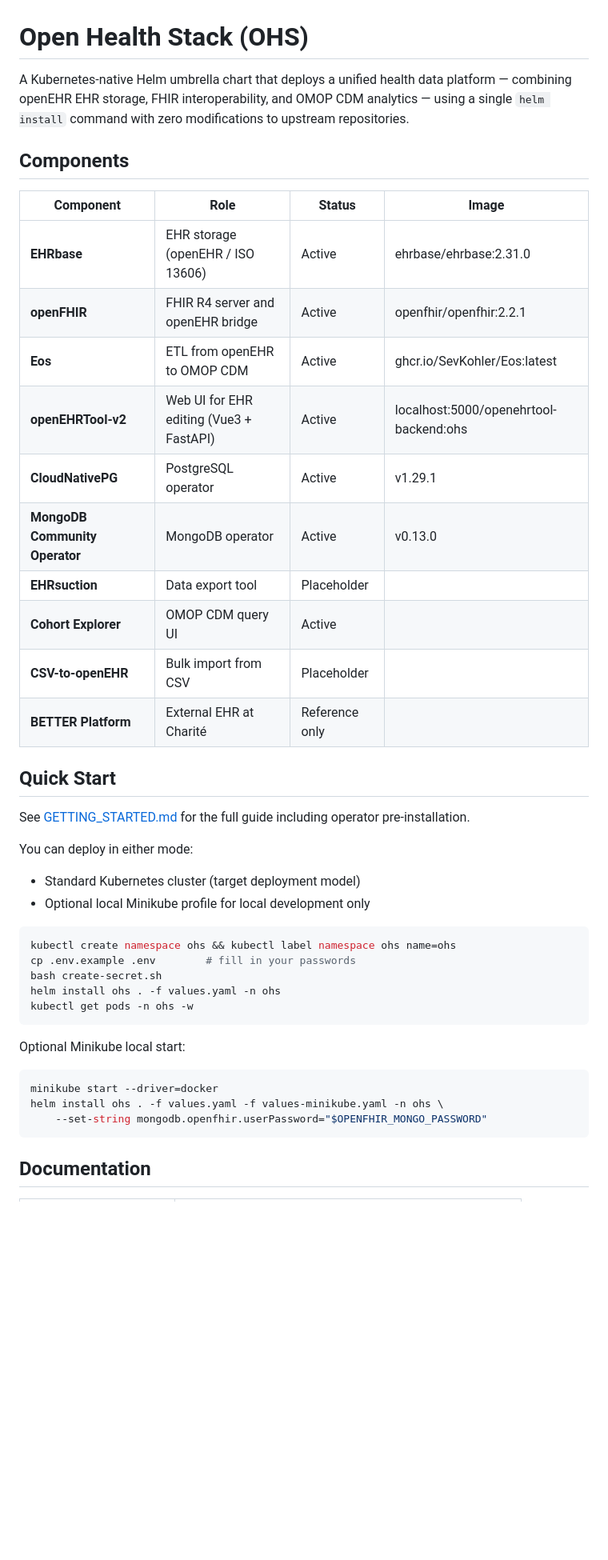
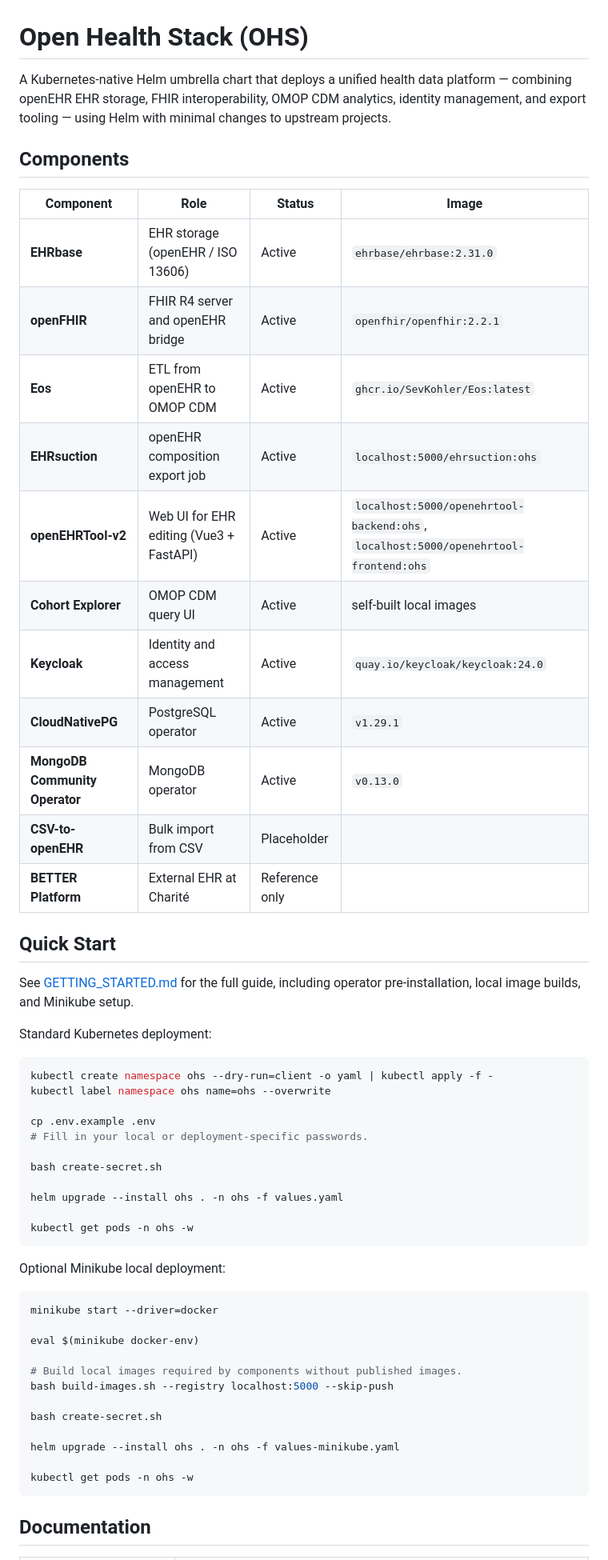
Before and after one commit to AltarisV/OHS-Open-Health-Stack, a Markdown page: README.md, the part around one of its changes. Shown at 80% size. Drawn GitHub-style; blank space fills up the shorter version.

````diff
--- a/README.md
+++ b/README.md
@@ -1,45 +1,58 @@
 # Open Health Stack (OHS)
 
-A Kubernetes-native Helm umbrella chart that deploys a unified health data platform — combining openEHR EHR storage, FHIR interoperability, and OMOP CDM analytics — using a single `helm install` command with zero modifications to upstream repositories.
+A Kubernetes-native Helm umbrella chart that deploys a unified health data platform — combining openEHR EHR storage, FHIR interoperability, OMOP CDM analytics, identity management, and export tooling — using Helm with minimal changes to upstream projects.
 
 ## Components
 
-| Component | Role | Status | Image |
-|-----------|------|--------|-------|
-| **EHRbase** | EHR storage (openEHR / ISO 13606) | Active | ehrbase/ehrbase:2.31.0 |
-| **openFHIR** | FHIR R4 server and openEHR bridge | Active | openfhir/openfhir:2.2.1 |
-| **Eos** | ETL from openEHR to OMOP CDM | Active | ghcr.io/SevKohler/Eos:latest |
-| **openEHRTool-v2** | Web UI for EHR editing (Vue3 + FastAPI) | Active | localhost:5000/openehrtool-backend:ohs |
-| **CloudNativePG** | PostgreSQL operator | Active | v1.29.1 |
-| **MongoDB Community Operator** | MongoDB operator | Active | v0.13.0 |
-| **EHRsuction** | Data export tool | Placeholder |  |
-| **Cohort Explorer** | OMOP CDM query UI | Active |  |
-| **CSV-to-openEHR** | Bulk import from CSV | Placeholder |  |
-| **BETTER Platform** | External EHR at Charité | Reference only |  |
+| Component                      | Role                                    | Status         | Image                                                                               |
+| ------------------------------ | --------------------------------------- | -------------- | ----------------------------------------------------------------------------------- |
+| **EHRbase**                    | EHR storage (openEHR / ISO 13606)       | Active         | `ehrbase/ehrbase:2.31.0`                                                            |
+| **openFHIR**                   | FHIR R4 server and openEHR bridge       | Active         | `openfhir/openfhir:2.2.1`                                                           |
+| **Eos**                        | ETL from openEHR to OMOP CDM            | Active         | `ghcr.io/SevKohler/Eos:latest`                                                      |
+| **EHRsuction**                 | openEHR composition export job          | Active         | `localhost:5000/ehrsuction:ohs`                                                     |
+| **openEHRTool-v2**             | Web UI for EHR editing (Vue3 + FastAPI) | Active         | `localhost:5000/openehrtool-backend:ohs`, `localhost:5000/openehrtool-frontend:ohs` |
+| **Cohort Explorer**            | OMOP CDM query UI                       | Active         | self-built local images                                                             |
+| **Keycloak**                   | Identity and access management          | Active         | `quay.io/keycloak/keycloak:24.0`                                                    |
+| **CloudNativePG**              | PostgreSQL operator                     | Active         | `v1.29.1`                                                                           |
+| **MongoDB Community Operator** | MongoDB operator                        | Active         | `v0.13.0`                                                                           |
+| **CSV-to-openEHR**             | Bulk import from CSV                    | Placeholder    |                                                                                     |
+| **BETTER Platform**            | External EHR at Charité                 | Reference only |                                                                                     |
 
 ## Quick Start
 
-See [GETTING_STARTED.md](GETTING_STARTED.md) for the full guide including operator pre-installation.
+See [GETTING_STARTED.md](GETTING_STARTED.md) for the full guide, including operator pre-installation, local image builds, and Minikube setup.
 
-You can deploy in either mode:
-
-- Standard Kubernetes cluster (target deployment model)
-- Optional local Minikube profile for local development only
+Standard Kubernetes deployment:
 
 ```bash
-kubectl create namespace ohs && kubectl label namespace ohs name=ohs
-cp .env.example .env        # fill in your passwords
+kubectl create namespace ohs --dry-run=client -o yaml | kubectl apply -f -
+kubectl label namespace ohs name=ohs --overwrite
+
+cp .env.example .env
+# Fill in your local or deployment-specific passwords.
+
 bash create-secret.sh
-helm install ohs . -f values.yaml -n ohs
+
+helm upgrade --install ohs . -n ohs -f values.yaml
+
 kubectl get pods -n ohs -w
 ```
 
-Optional Minikube local start:
+Optional Minikube local deployment:
 
 ```bash
 minikube start --driver=docker
-helm install ohs . -f values.yaml -f values-minikube.yaml -n ohs \
-    --set-string mongodb.openfhir.userPassword="$OPENFHIR_MONGO_PASSWORD"
+
+eval $(minikube docker-env)
+
+# Build local images required by components without published images.
+bash build-images.sh --registry localhost:5000 --skip-push
+
+bash create-secret.sh
+
+helm upgrade --install ohs . -n ohs -f values-minikube.yaml
+
+kubectl get pods -n ohs -w
 ```
 
 ## Documentation
````
Also changed, not shown: other parts of README.md (+65 -20 lines).
